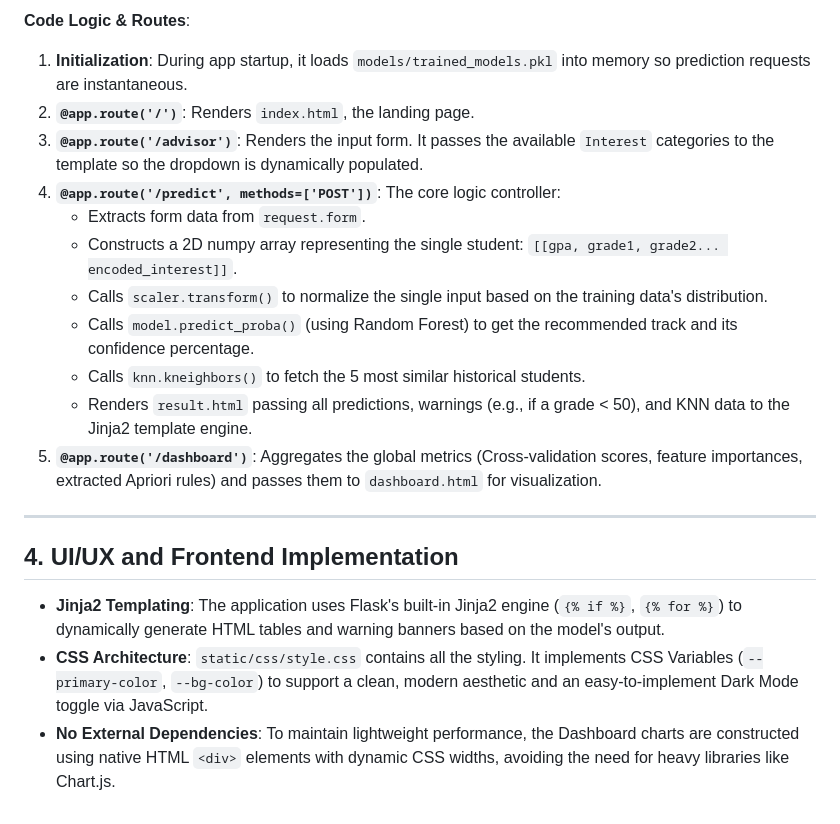
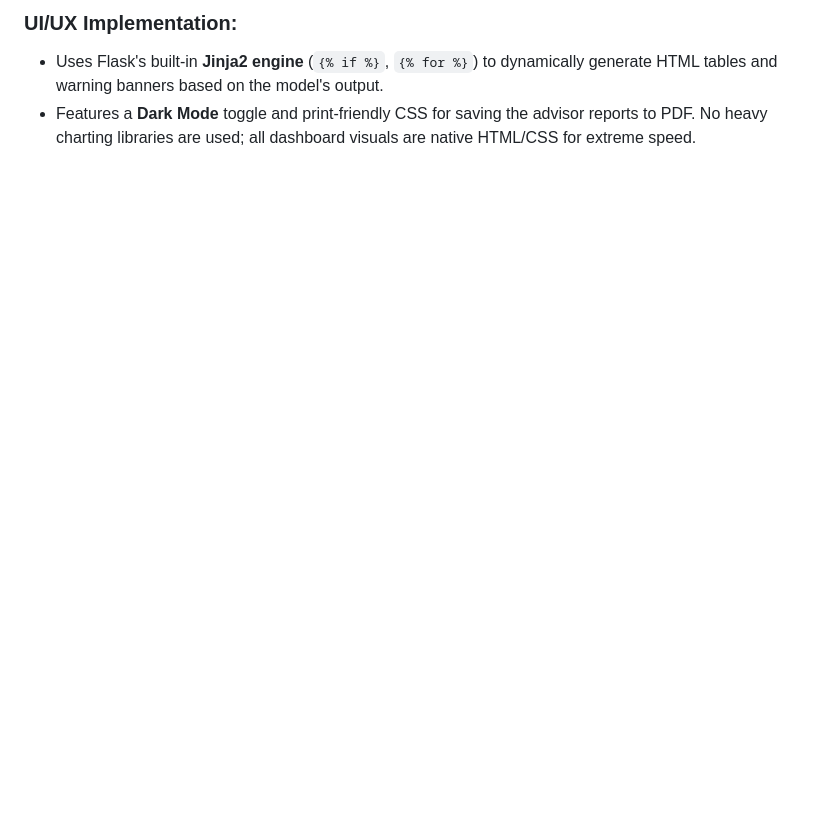
Before and after one commit to YoussefNasr909/Smart_Academic_Advisor-DataMining, a Markdown page: PROJECT_DOCUMENTATION.md, the part around one of its changes. Rendered like a GitHub page; blank space fills up the shorter version.

```diff
--- a/PROJECT_DOCUMENTATION.md
+++ b/PROJECT_DOCUMENTATION.md
@@ -89,20 +84,4 @@ This section breaks down the core Python scripts, explaining their code logic, f
 
-**Code Logic & Routes**:
-1. **Initialization**: During app startup, it loads `models/trained_models.pkl` into memory so prediction requests are instantaneous.
-2. **`@app.route('/')`**: Renders `index.html`, the landing page.
-3. **`@app.route('/advisor')`**: Renders the input form. It passes the available `Interest` categories to the template so the dropdown is dynamically populated.
-4. **`@app.route('/predict', methods=['POST'])`**: The core logic controller:
-   - Extracts form data from `request.form`.
-   - Constructs a 2D numpy array representing the single student: `[[gpa, grade1, grade2... encoded_interest]]`.
-   - Calls `scaler.transform()` to normalize the single input based on the training data's distribution.
-   - Calls `model.predict_proba()` (using Random Forest) to get the recommended track and its confidence percentage.
-   - Calls `knn.kneighbors()` to fetch the 5 most similar historical students.
-   - Renders `result.html` passing all predictions, warnings (e.g., if a grade < 50), and KNN data to the Jinja2 template engine.
-5. **`@app.route('/dashboard')`**: Aggregates the global metrics (Cross-validation scores, feature importances, extracted Apriori rules) and passes them to `dashboard.html` for visualization.
-
----
-
-## 4. UI/UX and Frontend Implementation
-- **Jinja2 Templating**: The application uses Flask's built-in Jinja2 engine (`{% if %}`, `{% for %}`) to dynamically generate HTML tables and warning banners based on the model's output.
-- **CSS Architecture**: `static/css/style.css` contains all the styling. It implements CSS Variables (`--primary-color`, `--bg-color`) to support a clean, modern aesthetic and an easy-to-implement Dark Mode toggle via JavaScript.
-- **No External Dependencies**: To maintain lightweight performance, the Dashboard charts are constructed using native HTML `<div>` elements with dynamic CSS widths, avoiding the need for heavy libraries like Chart.js.
+### UI/UX Implementation:
+- Uses Flask's built-in **Jinja2 engine** (`{% if %}`, `{% for %}`) to dynamically generate HTML tables and warning banners based on the model's output.
+- Features a **Dark Mode** toggle and print-friendly CSS for saving the advisor reports to PDF. No heavy charting libraries are used; all dashboard visuals are native HTML/CSS for extreme speed.
```
Also changed, not shown: other parts of PROJECT_DOCUMENTATION.md (+57 -62 lines).
